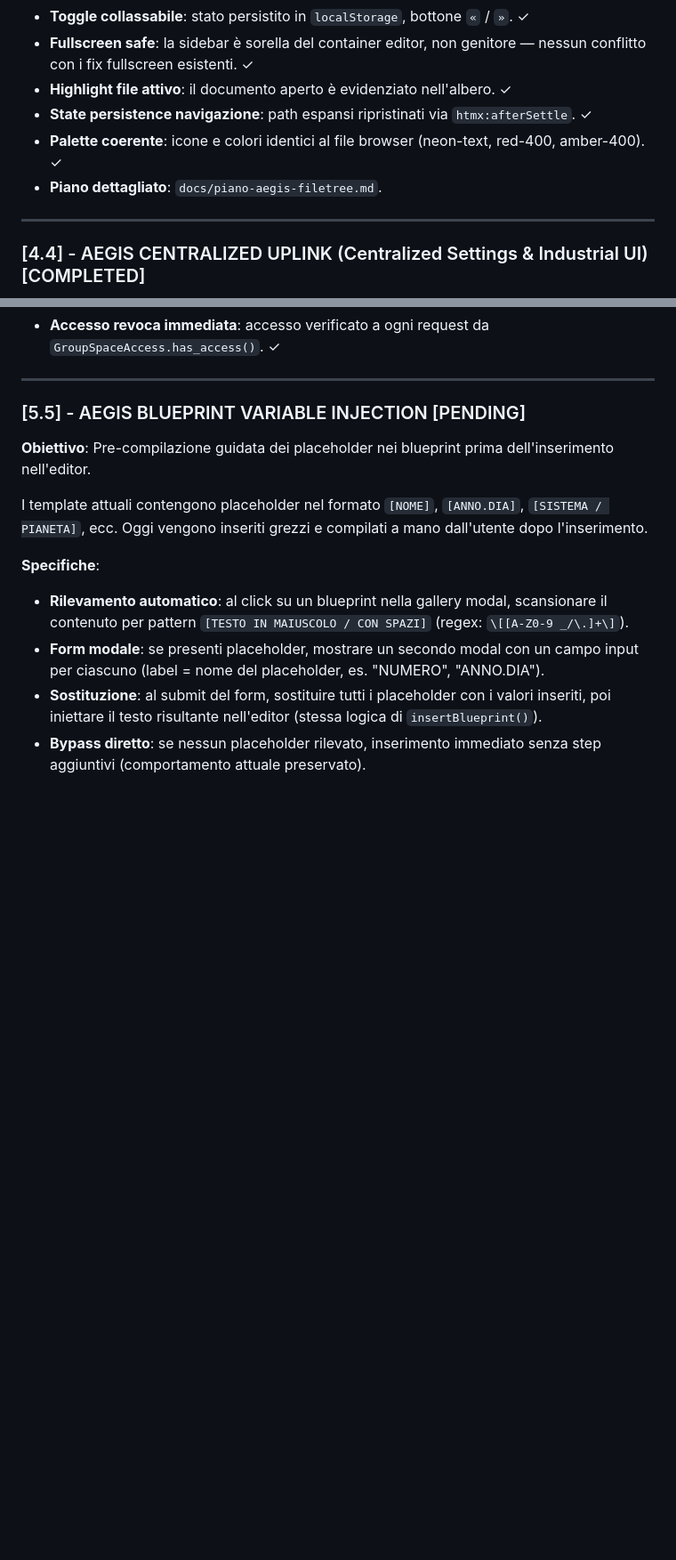
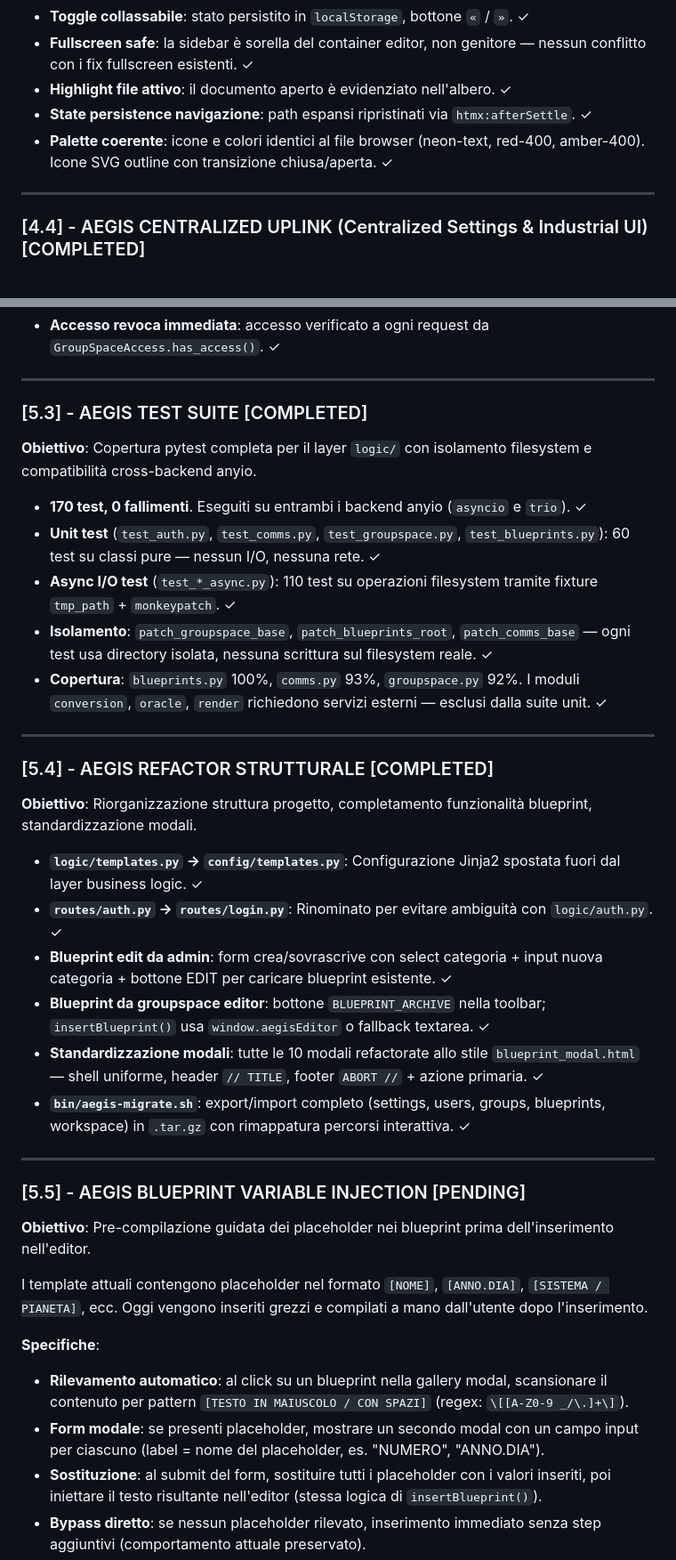
Before and after one commit to wolfmanIII/MD2FastPDF, a Markdown page: docs/ROADMAP.md, 2 parts joined by grey strips. Shown at 89% size. Rendered like a GitHub page; blank space fills up the shorter version.

```diff
--- a/docs/ROADMAP.md
+++ b/docs/ROADMAP.md
@@ -41,8 +41,7 @@ Questo documento delinea la strategia di espansione per la stazione operativa **
 - **Fullscreen safe**: la sidebar è sorella del container editor, non genitore — nessun conflitto con i fix fullscreen esistenti. ✓
 - **Highlight file attivo**: il documento aperto è evidenziato nell'albero. ✓
 - **State persistence navigazione**: path espansi ripristinati via `htmx:afterSettle`. ✓
-- **Palette coerente**: icone e colori identici al file browser (neon-text, red-400, amber-400). ✓
-- **Piano dettagliato**: `docs/piano-aegis-filetree.md`.
+- **Palette coerente**: icone e colori identici al file browser (neon-text, red-400, amber-400). Icone SVG outline con transizione chiusa/aperta. ✓
 
 ---
 
@@ -150,8 +147,28 @@ Questo documento delinea la strategia di espansione per la stazione operativa **
 
 ---
 
+### [5.3] - AEGIS TEST SUITE [COMPLETED]
+**Obiettivo**: Copertura pytest completa per il layer `logic/` con isolamento filesystem e compatibilità cross-backend anyio.
+- **170 test, 0 fallimenti**. Eseguiti su entrambi i backend anyio (`asyncio` e `trio`). ✓
+- **Unit test** (`test_auth.py`, `test_comms.py`, `test_groupspace.py`, `test_blueprints.py`): 60 test su classi pure — nessun I/O, nessuna rete. ✓
+- **Async I/O test** (`test_*_async.py`): 110 test su operazioni filesystem tramite fixture `tmp_path` + `monkeypatch`. ✓
+- **Isolamento**: `patch_groupspace_base`, `patch_blueprints_root`, `patch_comms_base` — ogni test usa directory isolata, nessuna scrittura sul filesystem reale. ✓
+- **Copertura**: `blueprints.py` 100%, `comms.py` 93%, `groupspace.py` 92%. I moduli `conversion`, `oracle`, `render` richiedono servizi esterni — esclusi dalla suite unit. ✓
+
+---
+
+### [5.4] - AEGIS REFACTOR STRUTTURALE [COMPLETED]
+**Obiettivo**: Riorganizzazione struttura progetto, completamento funzionalità blueprint, standardizzazione modali.
+- **`logic/templates.py` → `config/templates.py`**: Configurazione Jinja2 spostata fuori dal layer business logic. ✓
+- **`routes/auth.py` → `routes/login.py`**: Rinominato per evitare ambiguità con `logic/auth.py`. ✓
+- **Blueprint edit da admin**: form crea/sovrascrive con select categoria + input nuova categoria + bottone EDIT per caricare blueprint esistente. ✓
+- **Blueprint da groupspace editor**: bottone `BLUEPRINT_ARCHIVE` nella toolbar; `insertBlueprint()` usa `window.aegisEditor` o fallback textarea. ✓
+- **Standardizzazione modali**: tutte le 10 modali refactorate allo stile `blueprint_modal.html` — shell uniforme, header `// TITLE`, footer `ABORT //` + azione primaria. ✓
+- **`bin/aegis-migrate.sh`**: export/import completo (settings, users, groups, blueprints, workspace) in `.tar.gz` con rimappatura percorsi interattiva. ✓
+
+---
+
 ### [5.5] - AEGIS BLUEPRINT VARIABLE INJECTION [PENDING]
-
 **Obiettivo**: Pre-compilazione guidata dei placeholder nei blueprint prima dell'inserimento nell'editor.
 
 I template attuali contengono placeholder nel formato `[NOME]`, `[ANNO.DIA]`, `[SISTEMA / PIANETA]`, ecc. Oggi vengono inseriti grezzi e compilati a mano dall'utente dopo l'inserimento.
```
Also changed, not shown: other parts of docs/ROADMAP.md (+26 -28 lines).
